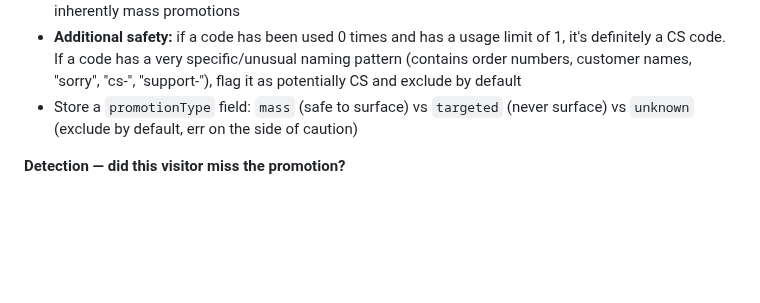
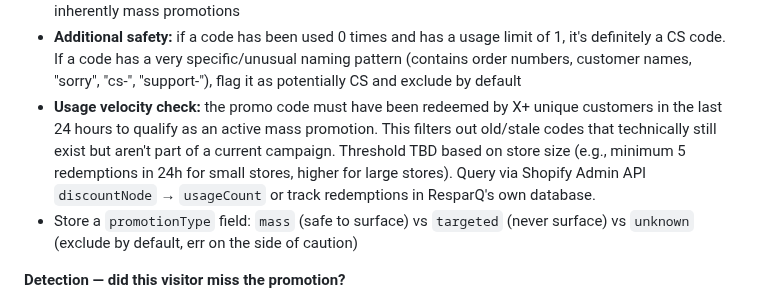
Before and after one commit to tjmajewski/exit-intent-offer-v2, a Markdown page: FEATURE_QUEUE.md, the part around the change. Rendered like a GitHub page; blank space fills up the shorter version.

Commit message:
Add 24-hour usage velocity check to promo code filtering
Mass promotions must have X+ redemptions in the last 24 hours to
qualify as an active campaign worth surfacing. Filters out stale
codes that exist but aren't part of a current promotion.

https://claude.ai/code/session_01Ctxkja1Eqpn2Xav1JffECV

```diff
--- a/FEATURE_QUEUE.md
+++ b/FEATURE_QUEUE.md
@@ -612,6 +612,7 @@ The free shipping progress bar needs to know the store's free shipping threshold
   - `prerequisiteCustomerIds`: must be empty — if specific customer IDs are set, it's a targeted code
 - **Automatic discounts** (applied at checkout without a code) are always safe to surface — they're inherently mass promotions
 - **Additional safety:** if a code has been used 0 times and has a usage limit of 1, it's definitely a CS code. If a code has a very specific/unusual naming pattern (contains order numbers, customer names, "sorry", "cs-", "support-"), flag it as potentially CS and exclude by default
+- **Usage velocity check:** the promo code must have been redeemed by X+ unique customers in the last 24 hours to qualify as an active mass promotion. This filters out old/stale codes that technically still exist but aren't part of a current campaign. Threshold TBD based on store size (e.g., minimum 5 redemptions in 24h for small stores, higher for large stores). Query via Shopify Admin API `discountNode` → `usageCount` or track redemptions in ResparQ's own database.
 - Store a `promotionType` field: `mass` (safe to surface) vs `targeted` (never surface) vs `unknown` (exclude by default, err on the side of caution)
 
 **Detection — did this visitor miss the promotion?**
```
